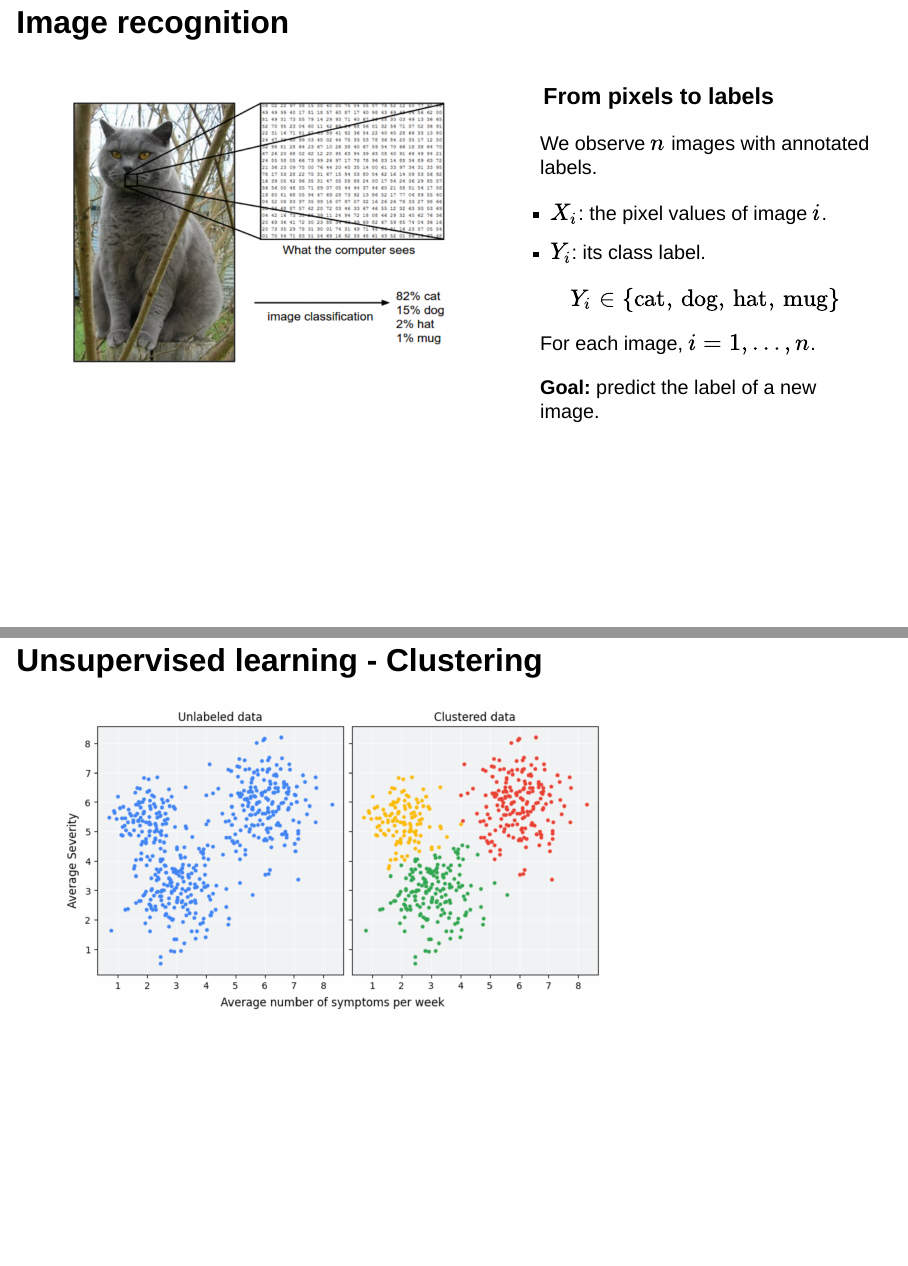
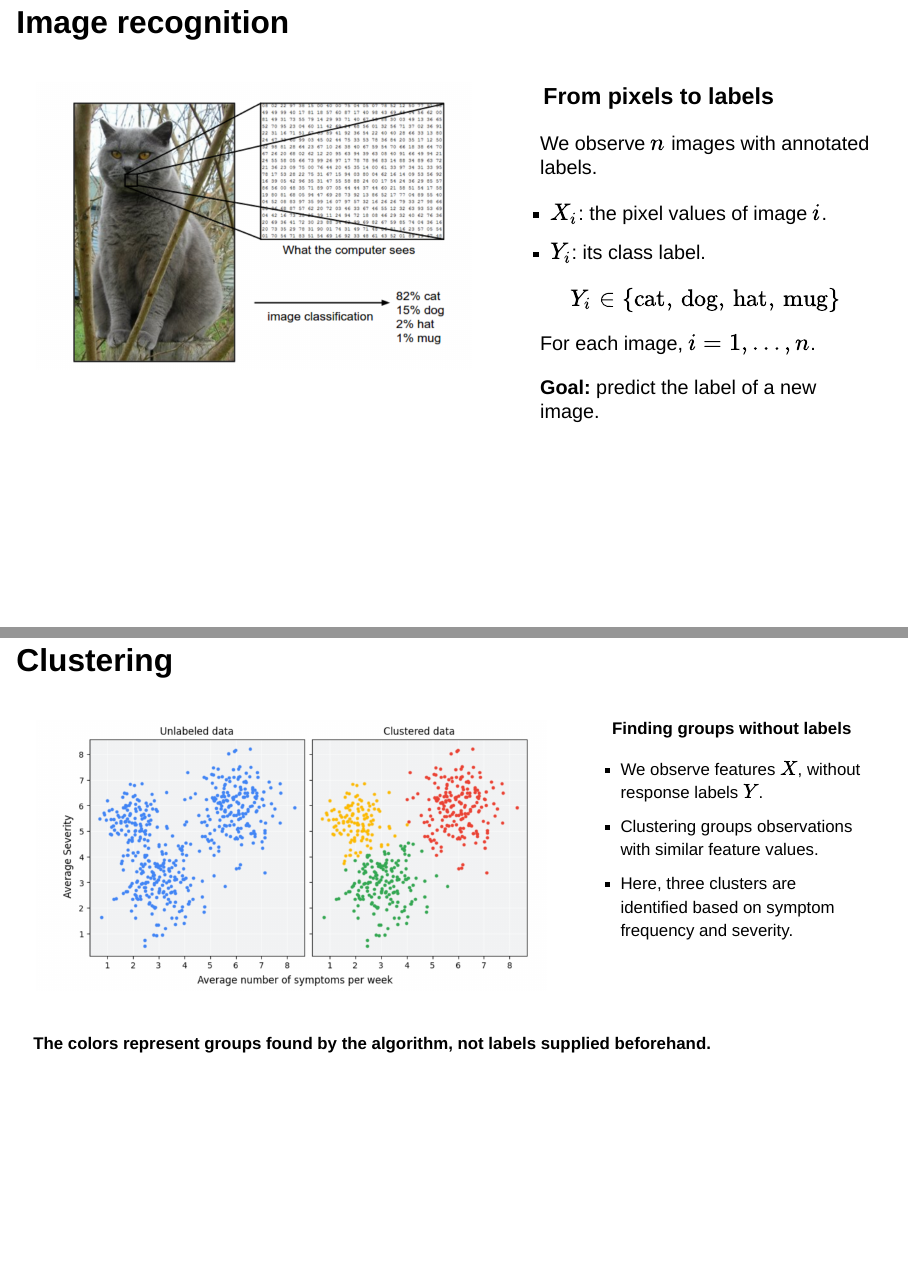
Before and after one commit to BolongTang/Wk3Presentation, a Quarto document (statistical_learning_presentation.qmd): pages 15 and 16 of 32, joined at a grey line. Rendered offline with R 4.5, knitr and Pandoc in place of Quarto, with nearby package versions; drawn as Slidy slides in place of the format the file asks for.

Commit message:
Add clustering explanation and improve slide layout

```diff
--- a/statistical_learning_presentation.qmd
+++ b/statistical_learning_presentation.qmd
@@ -204,6 +204,5 @@ For each image, $i = 1,\ldots,n$.
 :::
 ::::
 
-## Unsupervised learning - Clustering
+## Clustering {.smaller}
 
-![](images/clustering.png){width=70%}
@@ -210,3 +216,15 @@ For each image, $i = 1,\ldots,n$.
+**Finding groups without labels**
+
+- We observe features $X$, without response labels $Y$.
+- Clustering groups observations with similar feature values.
+- Here, three clusters are identified based on symptom frequency and severity.
+:::::
+:::
+::::
+
+::: {style="font-size: 0.85em;"}
+**The colors represent groups found by the algorithm, not labels supplied beforehand.**
+:::
 
 ## The crabs from Naples bay
 
```
Also changed, not shown: statistical_learning_presentation.qmd (7 more changed lines).
